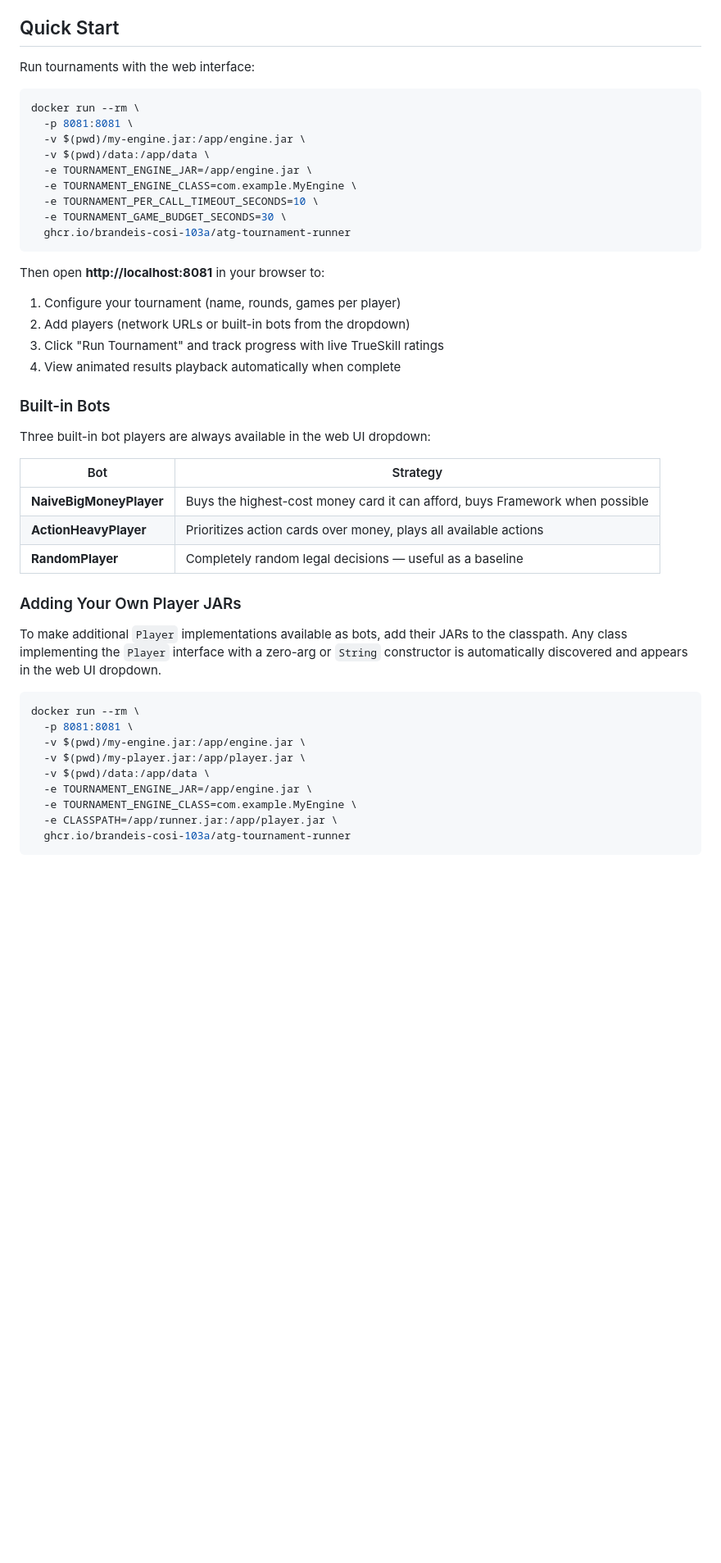
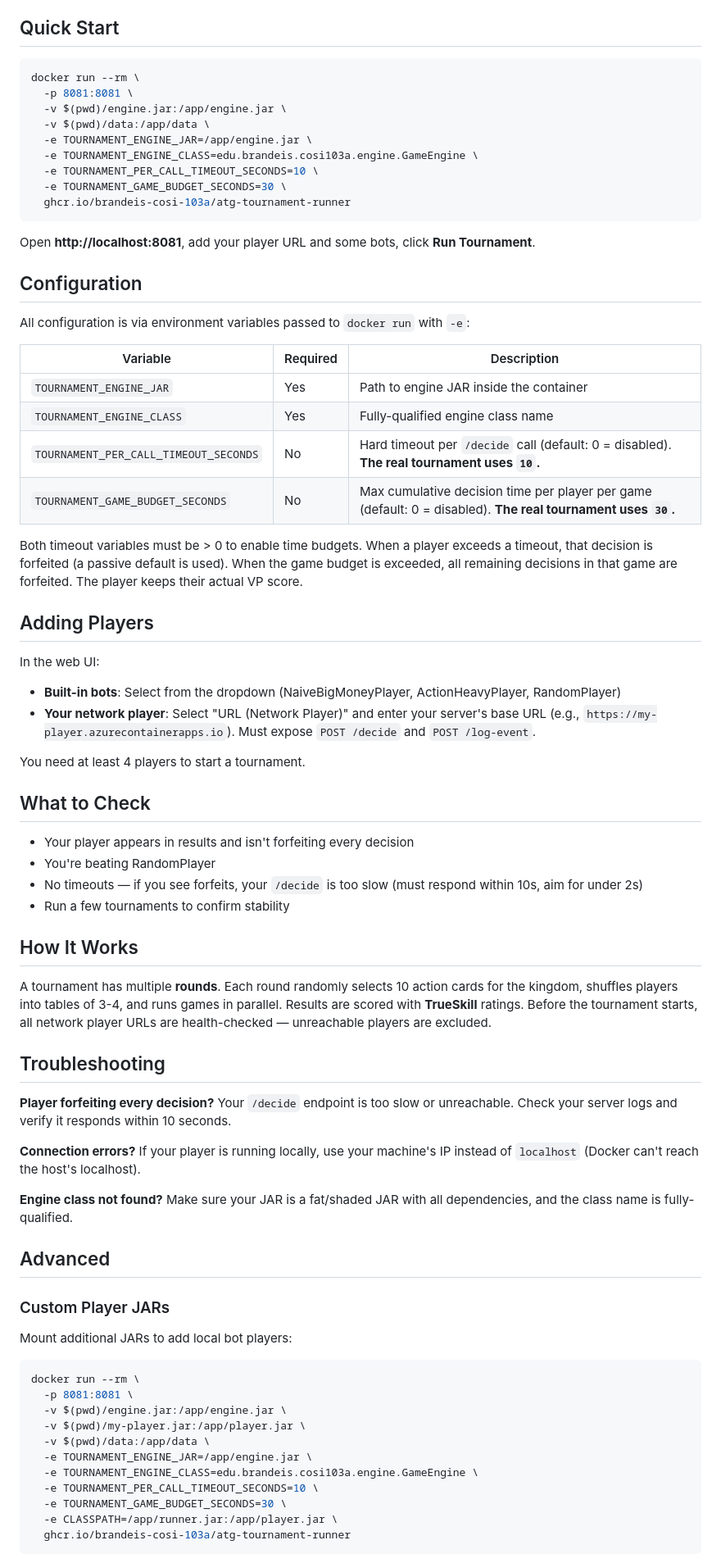
Before and after one commit to brandeis-cosi-103a/atg-tournament-runner, a Markdown page: README.md, the part around one of its changes. Shown at 82% size. Rendered like a GitHub page; blank space fills up the shorter version.

Commit message:
docs: rewrite README for students — concise, quick start first
Co-Authored-By: Claude Opus 4.6 <noreply@anthropic.com>

````diff
--- a/README.md
+++ b/README.md
@@ -68,48 +4,77 @@ Individual player timeouts and exceptions are handled gracefully — only the af
 
 ## Quick Start
-
-Run tournaments with the web interface:
 
 ```bash
 docker run --rm \
   -p 8081:8081 \
-  -v $(pwd)/my-engine.jar:/app/engine.jar \
+  -v $(pwd)/engine.jar:/app/engine.jar \
   -v $(pwd)/data:/app/data \
   -e TOURNAMENT_ENGINE_JAR=/app/engine.jar \
-  -e TOURNAMENT_ENGINE_CLASS=com.example.MyEngine \
+  -e TOURNAMENT_ENGINE_CLASS=edu.brandeis.cosi103a.engine.GameEngine \
   -e TOURNAMENT_PER_CALL_TIMEOUT_SECONDS=10 \
   -e TOURNAMENT_GAME_BUDGET_SECONDS=30 \
   ghcr.io/brandeis-cosi-103a/atg-tournament-runner
 ```
 
-Then open **http://localhost:8081** in your browser to:
-1. Configure your tournament (name, rounds, games per player)
-2. Add players (network URLs or built-in bots from the dropdown)
-3. Click "Run Tournament" and track progress with live TrueSkill ratings
-4. View animated results playback automatically when complete
+Open **http://localhost:8081**, add your player URL and some bots, click **Run Tournament**.
 
-### Built-in Bots
+## Configuration
 
-Three built-in bot players are always available in the web UI dropdown:
+All configuration is via environment variables passed to `docker run` with `-e`:
 
-| Bot | Strategy |
-|-----|----------|
-| **NaiveBigMoneyPlayer** | Buys the highest-cost money card it can afford, buys Framework when possible |
-| **ActionHeavyPlayer** | Prioritizes action cards over money, plays all available actions |
-| **RandomPlayer** | Completely random legal decisions — useful as a baseline |
+| Variable | Required | Description |
+|---|---|---|
+| `TOURNAMENT_ENGINE_JAR` | Yes | Path to engine JAR inside the container |
+| `TOURNAMENT_ENGINE_CLASS` | Yes | Fully-qualified engine class name |
+| `TOURNAMENT_PER_CALL_TIMEOUT_SECONDS` | No | Hard timeout per `/decide` call (default: 0 = disabled). **The real tournament uses `10`.** |
+| `TOURNAMENT_GAME_BUDGET_SECONDS` | No | Max cumulative decision time per player per game (default: 0 = disabled). **The real tournament uses `30`.** |
 
-### Adding Your Own Player JARs
+Both timeout variables must be > 0 to enable time budgets. When a player exceeds a timeout, that decision is forfeited (a passive default is used). When the game budget is exceeded, all remaining decisions in that game are forfeited. The player keeps their actual VP score.
 
-To make additional `Player` implementations available as bots, add their JARs to the classpath. Any class implementing the `Player` interface with a zero-arg or `String` constructor is automatically discovered and appears in the web UI dropdown.
+## Adding Players
+
+In the web UI:
+
+- **Built-in bots**: Select from the dropdown (NaiveBigMoneyPlayer, ActionHeavyPlayer, RandomPlayer)
+- **Your network player**: Select "URL (Network Player)" and enter your server's base URL (e.g., `https://my-player.azurecontainerapps.io`). Must expose `POST /decide` and `POST /log-event`.
+
+You need at least 4 players to start a tournament.
+
+## What to Check
+
+- Your player appears in results and isn't forfeiting every decision
+- You're beating RandomPlayer
+- No timeouts — if you see forfeits, your `/decide` is too slow (must respond within 10s, aim for under 2s)
+- Run a few tournaments to confirm stability
+
+## How It Works
+
+A tournament has multiple **rounds**. Each round randomly selects 10 action cards for the kingdom, shuffles players into tables of 3-4, and runs games in parallel. Results are scored with **TrueSkill** ratings. Before the tournament starts, all network player URLs are health-checked — unreachable players are excluded.
+
+## Troubleshooting
+
+**Player forfeiting every decision?** Your `/decide` endpoint is too slow or unreachable. Check your server logs and verify it responds within 10 seconds.
+
+**Connection errors?** If your player is running locally, use your machine's IP instead of `localhost` (Docker can't reach the host's localhost).
+
+**Engine class not found?** Make sure your JAR is a fat/shaded JAR with all dependencies, and the class name is fully-qualified.
+
+## Advanced
+
+### Custom Player JARs
+
+Mount additional JARs to add local bot players:
 
 ```bash
 docker run --rm \
   -p 8081:8081 \
-  -v $(pwd)/my-engine.jar:/app/engine.jar \
+  -v $(pwd)/engine.jar:/app/engine.jar \
   -v $(pwd)/my-player.jar:/app/player.jar \
   -v $(pwd)/data:/app/data \
   -e TOURNAMENT_ENGINE_JAR=/app/engine.jar \
-  -e TOURNAMENT_ENGINE_CLASS=com.example.MyEngine \
+  -e TOURNAMENT_ENGINE_CLASS=edu.brandeis.cosi103a.engine.GameEngine \
+  -e TOURNAMENT_PER_CALL_TIMEOUT_SECONDS=10 \
+  -e TOURNAMENT_GAME_BUDGET_SECONDS=30 \
   -e CLASSPATH=/app/runner.jar:/app/player.jar \
   ghcr.io/brandeis-cosi-103a/atg-tournament-runner
 ```
````
Also changed, not shown: other parts of README.md (+4 -191 lines).
